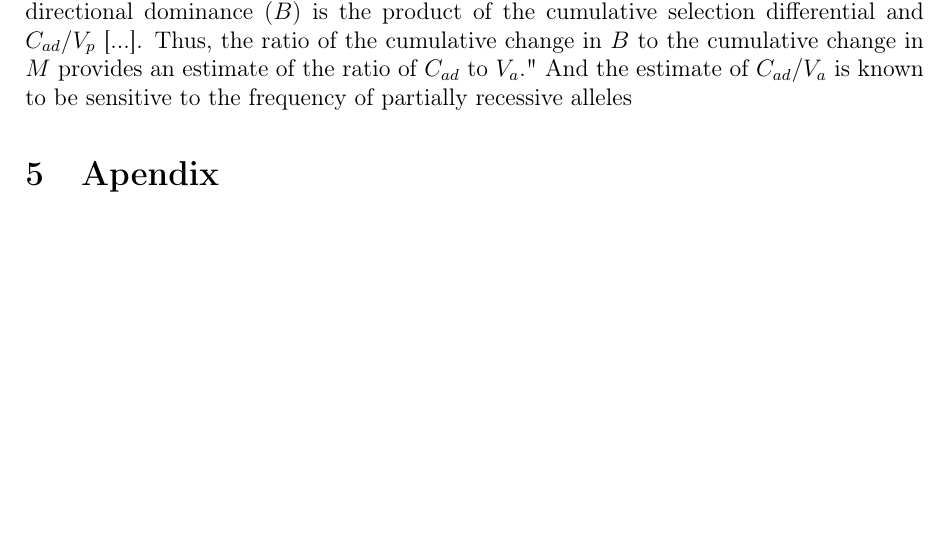
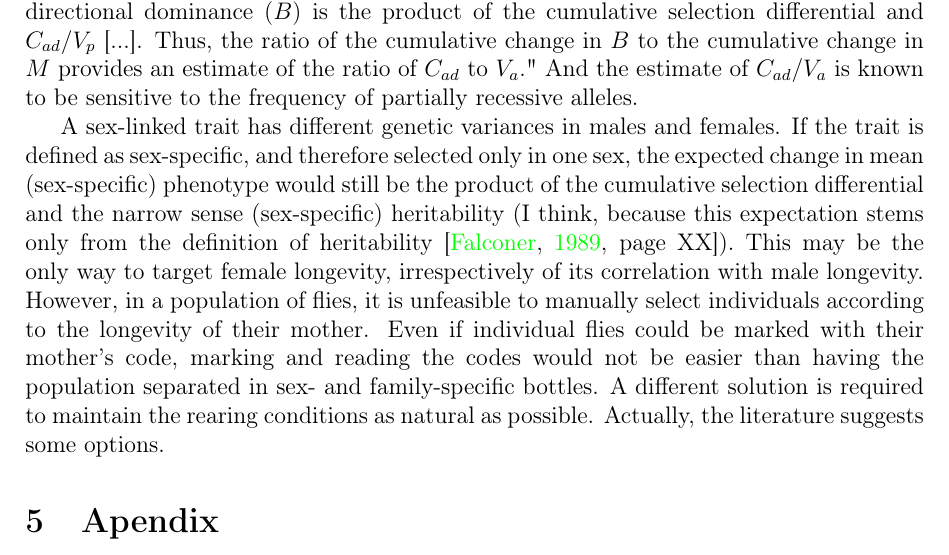
Before and after one commit to IgnasiLucas/UX, a LaTeX document (doc/ux.tex): part of page 4 of 5, cut so that both start at the same text, the shorter picture padded with empty space. Compiled offline with pdfLaTeX.

Commit message:
Female-limited selection in Drosophila seems necessary, but not easy.

```diff
--- a/doc/ux.tex
+++ b/doc/ux.tex
@@ -77,7 +77,10 @@ I did find some references about the genetic variance in sex-linked loci \cite{J
 \section{The selection experiment}
 In Kelly's terms, $M$ is the mean phenotype in the population. The directional dominance, $B$, is the difference in mean phenotype between an outbred population and a completely inbred population with the same allele frequencies. $V_a$ is the additive genetic variance, and $V_p$, the total phenotypic variance. $C_{ad}$ is the covariance between the additive effects and the homozygous dominant effects. "The `homozygous dominant effect' is the dominance deviation associated with a particular allele when that allele is in homozygous form.'
 
-Citing \citet{Kelly1999}, who refers to a character (mostly) affected by autosomal loci: "In the short term, the expected change in the mean phenotype ($M$) equals the product of the cumulative selection differential and the narrow sense heritability \citep{Falconer1989}. The latter is $V_a$ divided by $V_p$, the phenotypic variance. The expected change in the directional dominance ($B$) is the product of the cumulative selection differential and $C_{ad} / V_p$ [...]. Thus, the ratio of the cumulative change in $B$ to the cumulative change in $M$ provides an estimate of the ratio of $C_{ad}$ to $V_a$." And the estimate of $C_{ad}/V_a$ is known to be sensitive to the frequency of partially recessive alleles
+Citing \citet{Kelly1999}, who refers to a character (mostly) affected by autosomal loci: "In the short term, the expected change in the mean phenotype ($M$) equals the product of the cumulative selection differential and the narrow sense heritability \citep{Falconer1989}. The latter is $V_a$ divided by $V_p$, the phenotypic variance. The expected change in the directional dominance ($B$) is the product of the cumulative selection differential and $C_{ad} / V_p$ [...]. Thus, the ratio of the cumulative change in $B$ to the cumulative change in $M$ provides an estimate of the ratio of $C_{ad}$ to $V_a$." And the estimate of $C_{ad}/V_a$ is known to be sensitive to the frequency of partially recessive alleles.
+
+A sex-linked trait has different genetic variances in males and females. If the trait is defined as sex-specific, and therefore selected only in one sex, the expected change in mean (sex-specific) phenotype would still be the product of the cumulative selection differential and the narrow sense (sex-specific) heritability (I think, because this expectation stems only from the definition of heritability \citep[page XX]{Falconer1989}). This may be the only way to target female longevity, irrespectively of its correlation with male longevity. However, in a population of flies, it is unfeasible to manually select individuals according to the longevity of their mother. Even if individual flies could be marked with their mother's code, marking and reading the codes would not be easier than having the population separated in sex- and family-specific bottles. A different solution is required to maintain the rearing conditions as natural as possible. Actually, the literature suggests some options.
+
 
 \section{Apendix}
 
```
Also changed, not shown: doc/ux.pdf.
